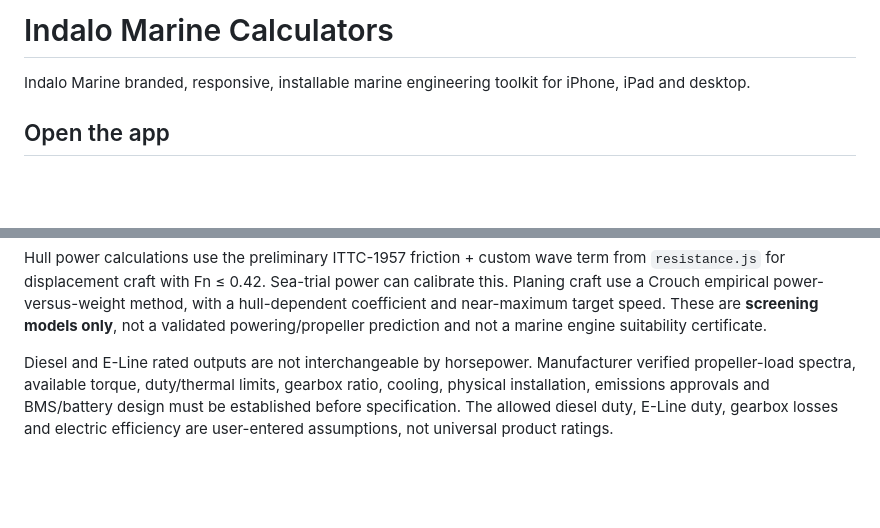
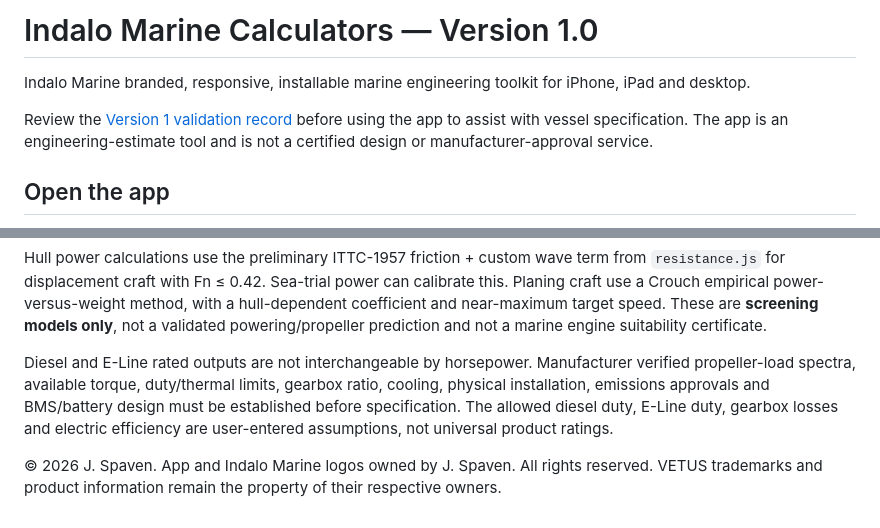
Before and after one commit to magicindalo/marine-calculators-, a Markdown page: README.md, 2 parts joined by grey strips. GitHub-like rendering; blank space fills up the shorter version.

Commit message:
Finalize Indalo Marine Calculators V1 README and audit link

```diff
--- a/README.md
+++ b/README.md
@@ -1,6 +1,7 @@
-# Indalo Marine Calculators
+# Indalo Marine Calculators — Version 1.0
+Indalo Marine branded, responsive, installable marine engineering toolkit for iPhone, iPad and desktop.
 
-Indalo Marine branded, responsive, installable marine engineering toolkit for iPhone, iPad and desktop.
+Review the [Version 1 validation record](docs/V1_VALIDATION.md) before using the app to assist with vessel specification. The app is an engineering-estimate tool and is not a certified design or manufacturer-approval service.
 
 ## Open the app
 - **Main menu:** https://magicindalo.github.io/marine-calculators-/
@@ -73,3 +74,5 @@ A 24 V-class propulsion bank is matched only to EAIR05024; all other listed E-Ai
 Hull power calculations use the preliminary ITTC-1957 friction + custom wave term from `resistance.js` for displacement craft with Fn ≤ 0.42. Sea-trial power can calibrate this. Planing craft use a Crouch empirical power-versus-weight method, with a hull-dependent coefficient and near-maximum target speed. These are **screening models only**, not a validated powering/propeller prediction and not a marine engine suitability certificate.
 
 Diesel and E-Line rated outputs are not interchangeable by horsepower. Manufacturer verified propeller-load spectra, available torque, duty/thermal limits, gearbox ratio, cooling, physical installation, emissions approvals and BMS/battery design must be established before specification. The allowed diesel duty, E-Line duty, gearbox losses and electric efficiency are user-entered assumptions, not universal product ratings.
+
+© 2026 J. Spaven. App and Indalo Marine logos owned by J. Spaven. All rights reserved. VETUS trademarks and product information remain the property of their respective owners.
```
